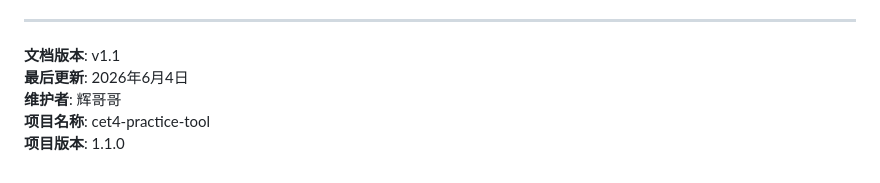
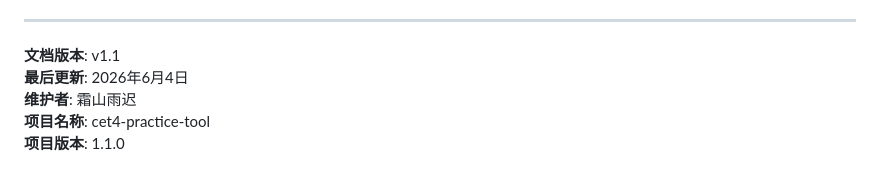
Before and after one commit to qqqqqqiu0804/cet4-practice-tool, a Markdown page: 技术架构说明文档.md, the part around the change. Rendered like a GitHub page.

Commit message:
docs: 维护者改为霜山雨迟

```diff
--- a/技术架构说明文档.md
+++ b/技术架构说明文档.md
@@ -403,6 +403,6 @@ cet4-practice-tool/
 
 **文档版本**: v1.1
 **最后更新**: 2026年6月4日
-**维护者**: 辉哥哥
+**维护者**: 霜山雨迟
 **项目名称**: cet4-practice-tool
 **项目版本**: 1.1.0
```
